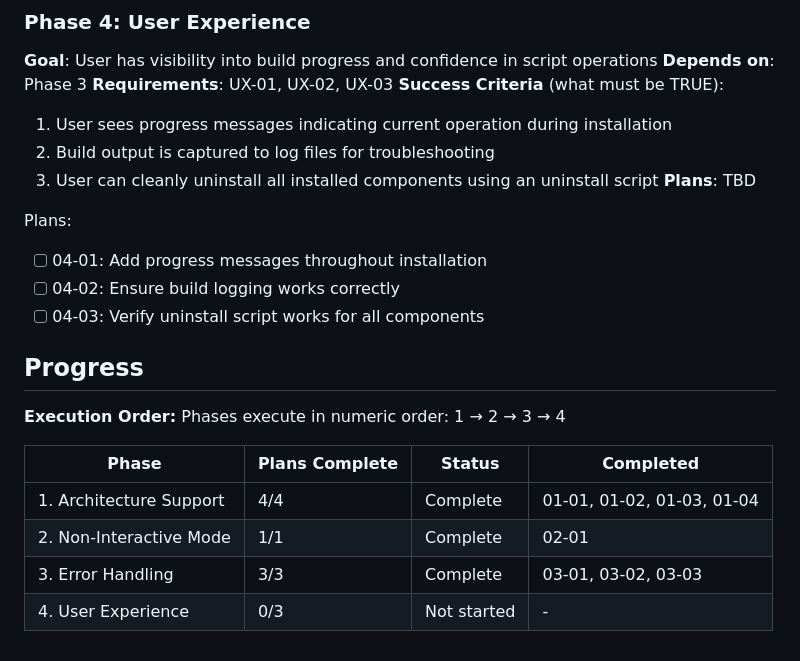
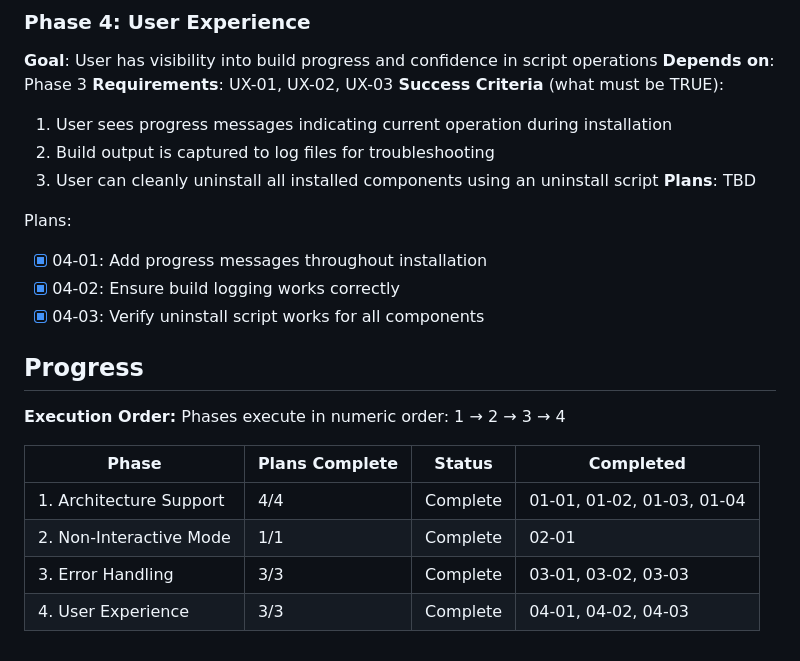
Before and after one commit to slazarov/podman-ubuntu, a Markdown page: .planning/ROADMAP.md, the part around one of its changes. GitHub-like rendering.

Commit message:
docs(04-02): complete step-level progress and build logging plan

```diff
--- a/.planning/ROADMAP.md
+++ b/.planning/ROADMAP.md
@@ -77,9 +77,9 @@ Plans:
 **Plans**: TBD
 
 Plans:
-- [ ] 04-01: Add progress messages throughout installation
-- [ ] 04-02: Ensure build logging works correctly
-- [ ] 04-03: Verify uninstall script works for all components
+- [x] 04-01: Add progress messages throughout installation
+- [x] 04-02: Ensure build logging works correctly
+- [x] 04-03: Verify uninstall script works for all components
 
 ## Progress
 
@@ -91,4 +91,4 @@ Phases execute in numeric order: 1 → 2 → 3 → 4
 | 1. Architecture Support | 4/4 | Complete | 01-01, 01-02, 01-03, 01-04 |
 | 2. Non-Interactive Mode | 1/1 | Complete | 02-01 |
 | 3. Error Handling | 3/3 | Complete | 03-01, 03-02, 03-03 |
-| 4. User Experience | 0/3 | Not started | - |
+| 4. User Experience | 3/3 | Complete | 04-01, 04-02, 04-03 |
```
Also changed, not shown: other parts of .planning/ROADMAP.md (+3 -3 lines).
